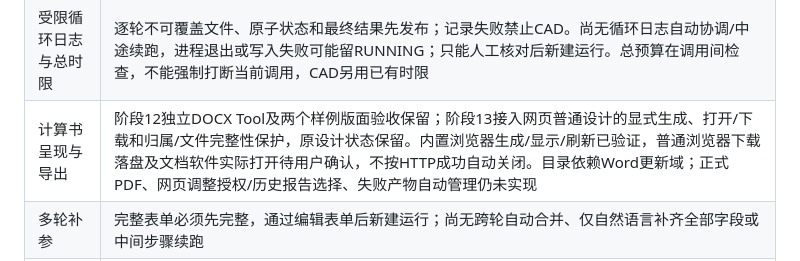
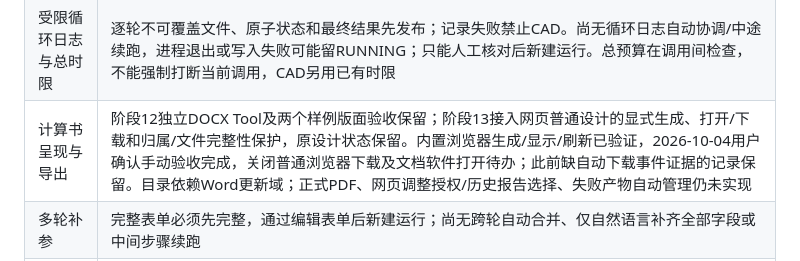
Before and after one commit to maximwong/StructAgent, a Markdown page: docs/technical-debt.md, the part around the change. Rendered like a GitHub page.

```diff
--- a/docs/technical-debt.md
+++ b/docs/technical-debt.md
@@ -37,7 +37,7 @@ v0.2第一步：完整模型表单/导入和13项有原文依据的自然语言
 | --- | --- |
 | 独立校核及反馈重设计 | 阶段11显式入口已支持用户授权候选内最多4轮重新设计及校核，PASS才可出图，普通网页仍单次执行。独立内力和全项审查仍未实现，锚固搭接、材料图等仍仅由原设计检查；少量专业拒绝诊断依赖精确旧错误文本，结构化失败码及更广工程规则待后续 |
 | 受限循环日志与总时限 | 逐轮不可覆盖文件、原子状态和最终结果先发布；记录失败禁止CAD。尚无循环日志自动协调/中途续跑，进程退出或写入失败可能留RUNNING；只能人工核对后新建运行。总预算在调用间检查，不能强制打断当前调用，CAD另用已有时限 |
-| 计算书呈现与导出 | 阶段12独立DOCX Tool及两个样例版面验收保留；阶段13接入网页普通设计的显式生成、打开/下载和归属/文件完整性保护，原设计状态保留。内置浏览器生成/显示/刷新已验证，普通浏览器下载落盘及文档软件实际打开待用户确认，不按HTTP成功自动关闭。目录依赖Word更新域；正式PDF、网页调整授权/历史报告选择、失败产物自动管理仍未实现 |
+| 计算书呈现与导出 | 阶段12独立DOCX Tool及两个样例版面验收保留；阶段13接入网页普通设计的显式生成、打开/下载和归属/文件完整性保护，原设计状态保留。内置浏览器生成/显示/刷新已验证，2026-10-04用户确认手动验收完成，关闭普通浏览器下载及文档软件打开待办；此前缺自动下载事件证据的记录保留。目录依赖Word更新域；正式PDF、网页调整授权/历史报告选择、失败产物自动管理仍未实现 |
 | 多轮补参 | 完整表单必须先完整，通过编辑表单后新建运行；尚无跨轮自动合并、仅自然语言补齐全部字段或中间步骤续跑 |
 | 自然语言扩展 | 支持13项修改，其余字段通过表单；额外要求漏识别、语义归属及模型零输出遗漏仍需扩大真实云回归，逐字数值校验不是完整语义证明 |
 | 工程适用范围 | 主梁3跨、次梁5跨、三分点布置及既有材料/构造仍由原引擎限制；新增跨数/其他专业须另做算法与验收 |
```
Also changed, not shown: docs/stages/phase-13.md (+6 -4 lines).
